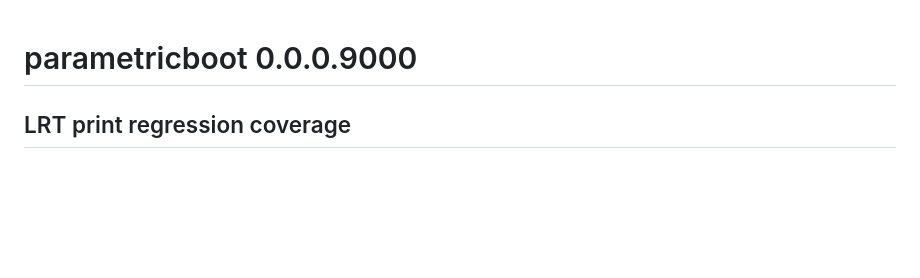
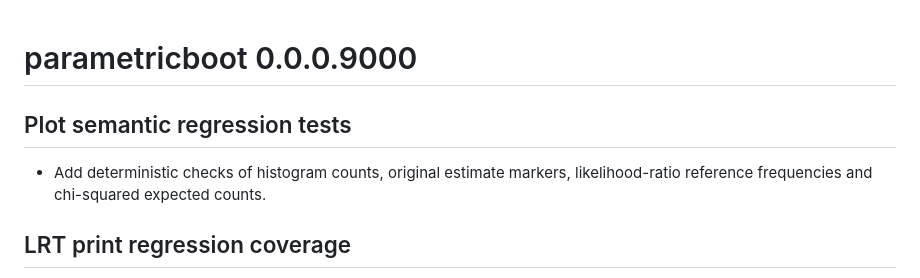
Before and after one commit to DiogoRibeiro7/parametricboot, a Markdown page: NEWS.md, the part around the change. Drawn GitHub-style; blank space fills up the shorter version.

Commit message:
docs: track plot semantic regression tests

```diff
--- a/NEWS.md
+++ b/NEWS.md
@@ -1,4 +1,10 @@
 # parametricboot 0.0.0.9000
+
+## Plot semantic regression tests
+
+* Add deterministic checks of histogram counts, original estimate markers,
+  likelihood-ratio reference frequencies and chi-squared expected counts.
+
 
 ## LRT print regression coverage
 
```
